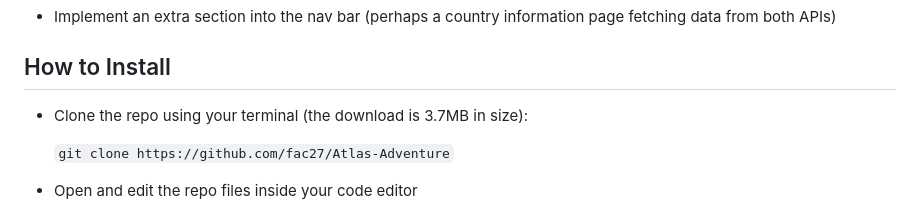
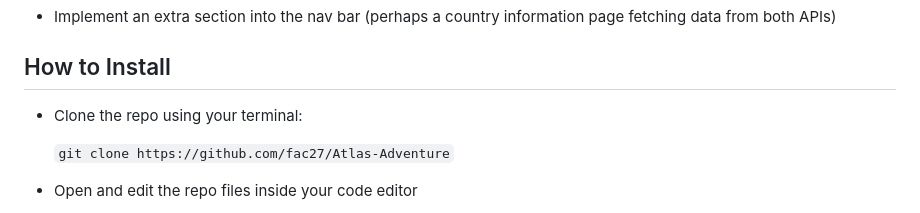
Before and after one commit to fac27/Atlas-Adventure, a Markdown page: README.md, the part around the change. Drawn GitHub-style.

Commit message:
Minor change to readme how to install

```diff
--- a/README.md
+++ b/README.md
@@ -61,7 +61,7 @@
 
 ## How to Install
 
-- Clone the repo using your terminal (the download is 3.7MB in size):
+- Clone the repo using your terminal:
 
     `git clone https://github.com/fac27/Atlas-Adventure`
 
```
